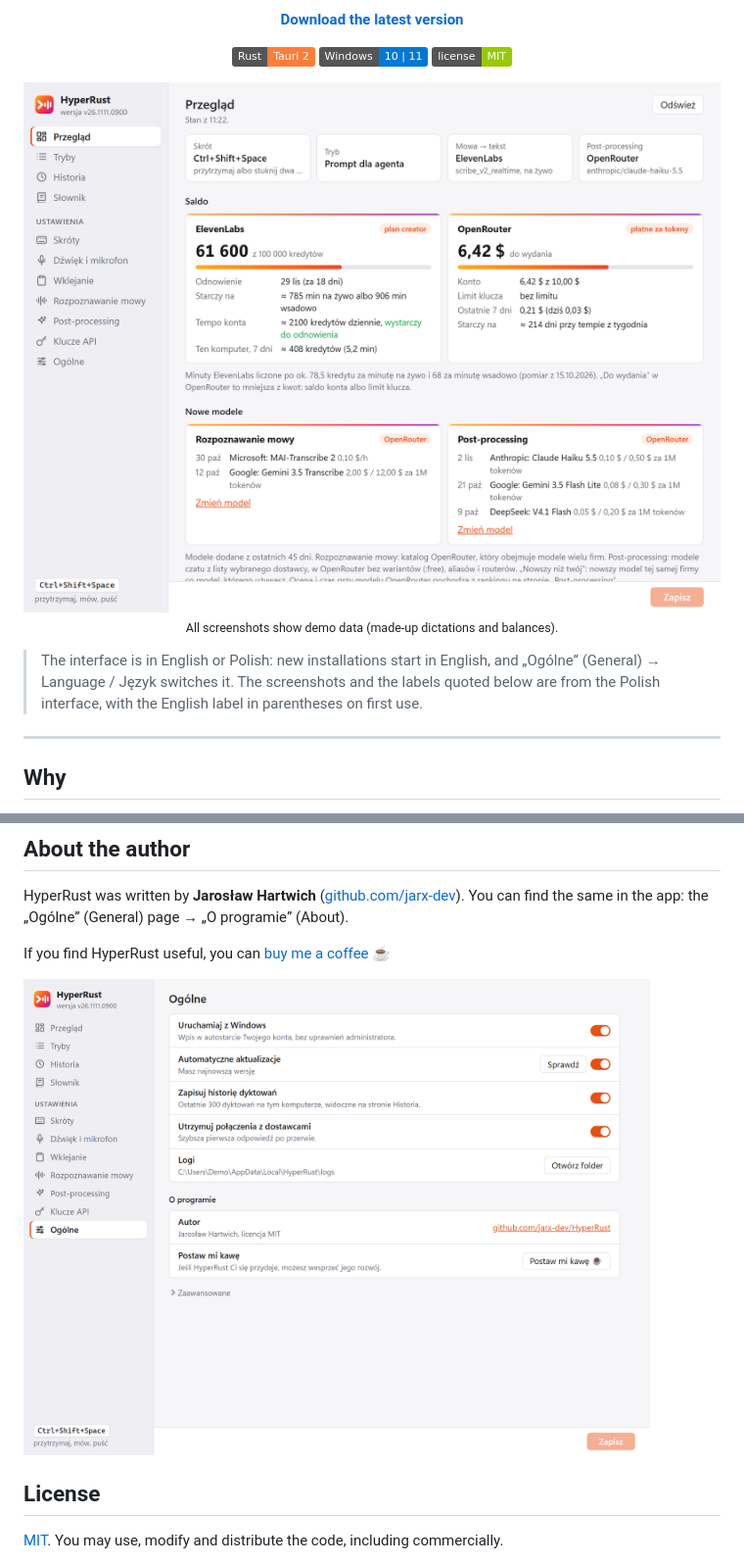
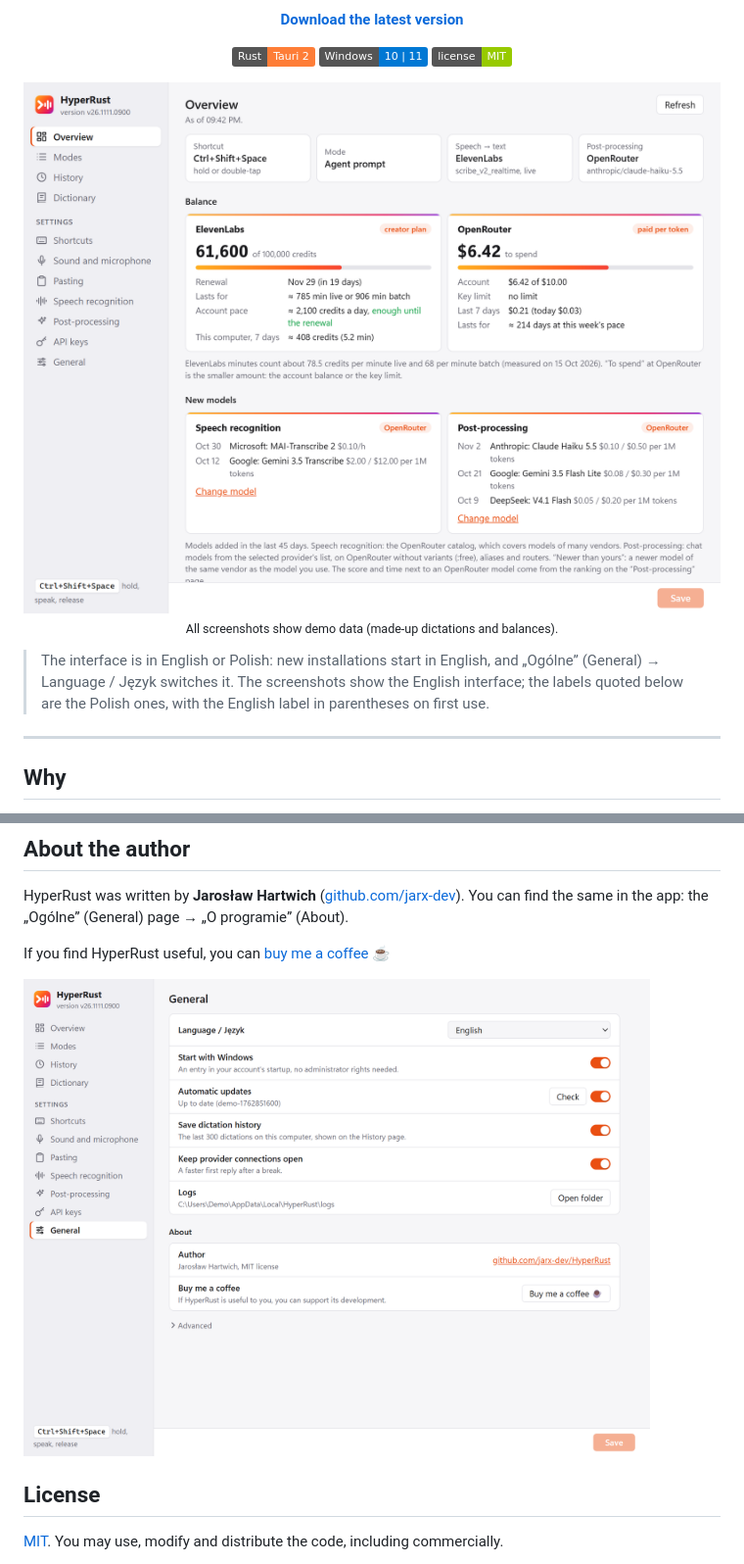
Before and after one commit to jarx-dev/HyperRust, a Markdown page: README.md, 2 parts joined by grey strips. Shown at 98% size. Rendered like a GitHub page; pictures changed too: docs/screenshots/en/about.png (added), docs/screenshots/en/overview.png (added); badges without logos.

```diff
--- a/README.md
+++ b/README.md
@@ -24,11 +24,11 @@
 </p>
 
 <p align="center">
-  <img src="docs/screenshots/overview.png" alt="Settings window, Overview page: hotkey, mode, providers, account balances and recent dictations">
+  <img src="docs/screenshots/en/overview.png" alt="Settings window, Overview page: hotkey, mode, providers, account balances and recent dictations">
   <br><sub>All screenshots show demo data (made-up dictations and balances).</sub>
 </p>
 
-> The interface is in English or Polish: new installations start in English, and „Ogólne” (General) → Language / Język switches it. The screenshots and the labels quoted below are from the Polish interface, with the English label in parentheses on first use.
+> The interface is in English or Polish: new installations start in English, and „Ogólne” (General) → Language / Język switches it. The screenshots show the English interface; the labels quoted below are the Polish ones, with the English label in parentheses on first use.
 
 ---
 
@@ -181,7 +181,7 @@ You can find the same in the app: the „Ogólne” (General) page → „O prog
 
 If you find HyperRust useful, you can [buy me a coffee](https://buymeacoffee.com/jarx) ☕
 
-<img src="docs/screenshots/about.png" width="640" alt="General page with the About section: author, repository link and the Buy me a coffee button">
+<img src="docs/screenshots/en/about.png" width="640" alt="General page with the About section: author, repository link and the Buy me a coffee button">
 
 ## License
 
```
Also changed, not shown: other parts of README.md (+4 -4 lines), docs/screenshots/en/dark.png (added), docs/screenshots/en/history.png (added), docs/screenshots/en/modes.png (added), docs/screenshots/en/overlay.png (added), 2 other files.
